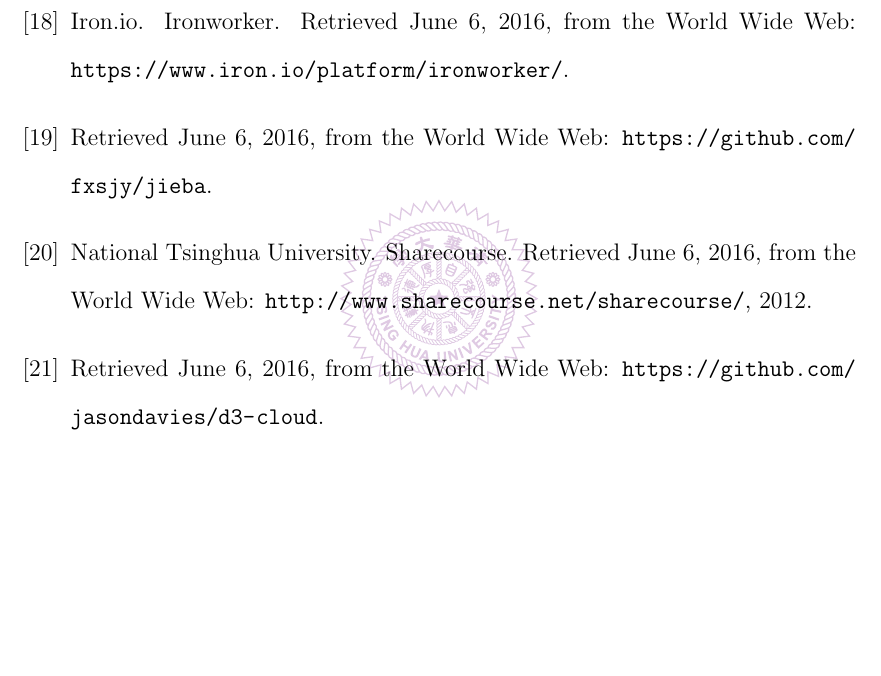
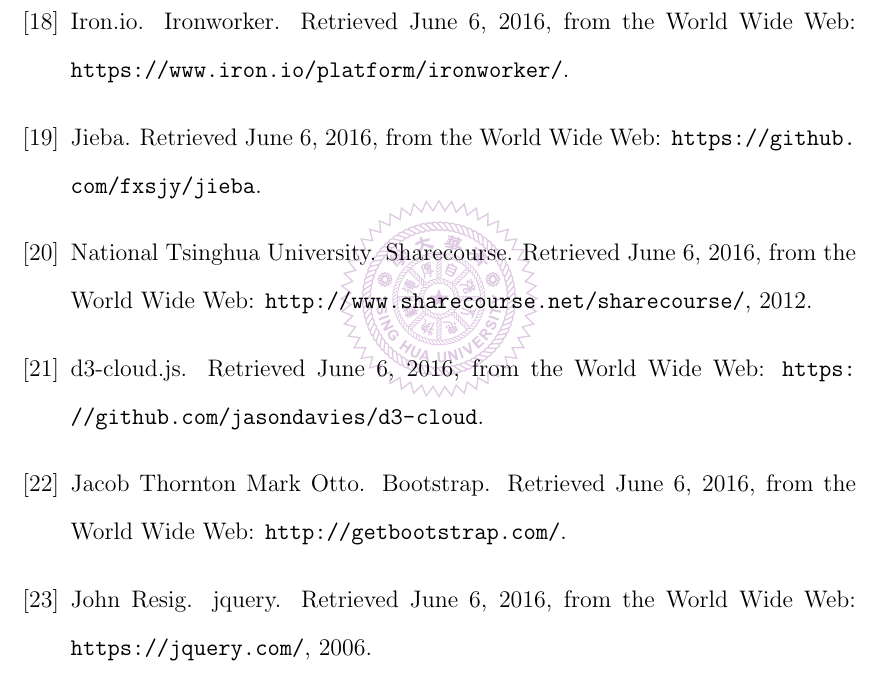
Before and after one commit to vicky-sunshine/master-thesis, a LaTeX thesis (template.tex, which reads configure.tex, template.bib): part of page 45 of 45, cut so that both start at the same text, the shorter picture padded with empty space. Compiled offline with pdfLaTeX.

Commit message:
update all

```diff
--- a/configure.tex
+++ b/configure.tex
@@ -57,6 +57,8 @@
 \input{thwdef.tex}
 \def\tDA{\text{DA}}
 \def\tRT{\text{RT}}
+%code font
+\def\code#1{\texttt{#1}}
 
 % Watermark Settings
 \newcommand\WatermarkPicture{%
--- a/template.bib
+++ b/template.bib
@@ -181,6 +181,7 @@
 }
 
 @misc{jieba,
+  title         = {Jieba},
   howpublished  = {Retrieved June 6, 2016, from the World Wide Web:
                    \url{https://github.com/fxsjy/jieba}},
 }
@@ -189,3 +191,18 @@
   howpublished  = {Retrieved June 6, 2016, from the World Wide Web:
                    \url{https://github.com/jasondavies/d3-cloud}},
 }
+
+@misc{bootstrap,
+  author        = {Mark Otto, Jacob Thornton},
+  title         = {Bootstrap},
+  howpublished  = {Retrieved June 6, 2016, from the World Wide Web:
+                   \url{http://getbootstrap.com/}},
+}
+
+@misc{jquery,
+  author        = {John Resig},
+  title         = {jQuery},
+  year          = {2006},
+  howpublished  = {Retrieved June 6, 2016, from the World Wide Web:
+                   \url{https://jquery.com/}},
+}
```
Also changed, not shown: template.bbl, template.bib (1 more changed lines), 5 other files.
